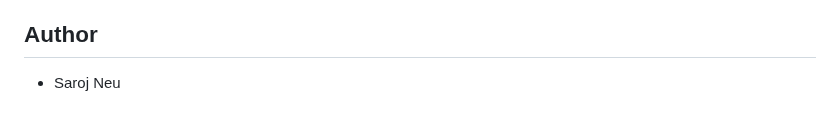
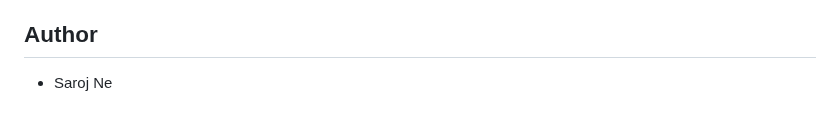
Before and after one commit to sarojneupaneofficial/sarojflow-platform, a Markdown page: README.md, the part around the change. Rendered like a GitHub page.

```diff
--- a/README.md
+++ b/README.md
@@ -283,4 +283,4 @@ This project is licensed under the MIT License - see the LICENSE file for detail
 
 ## Author
 
-- Saroj Neu
+- Saroj Ne
```
